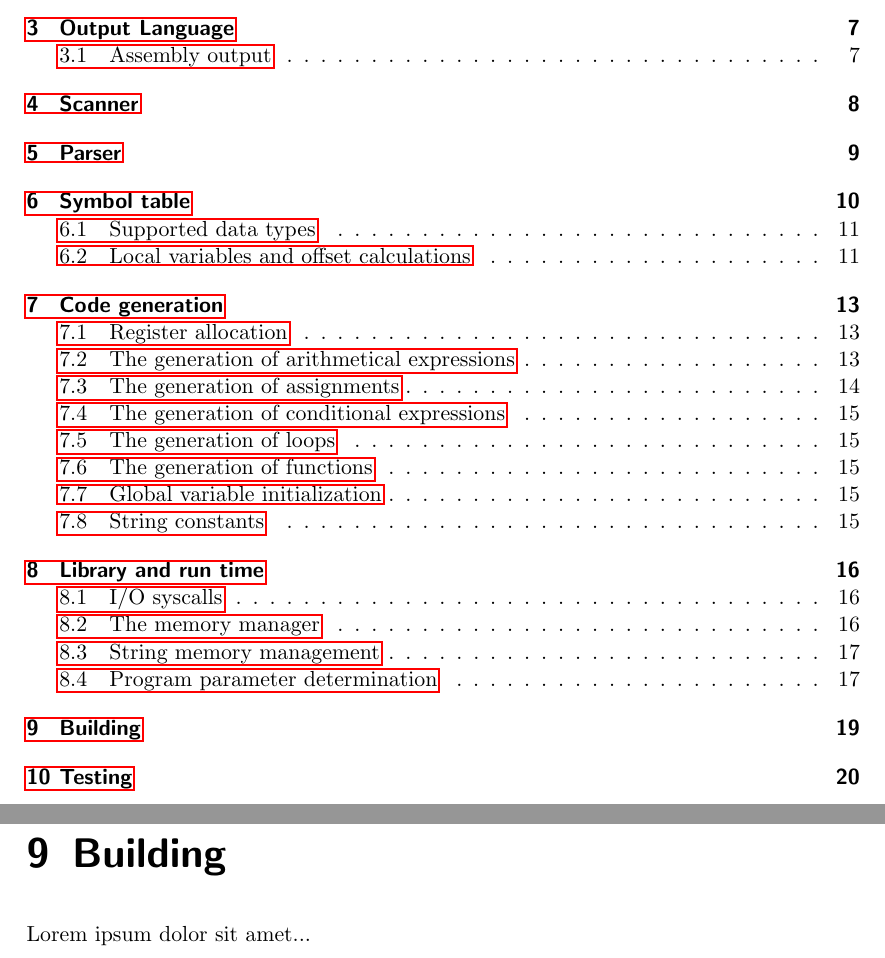
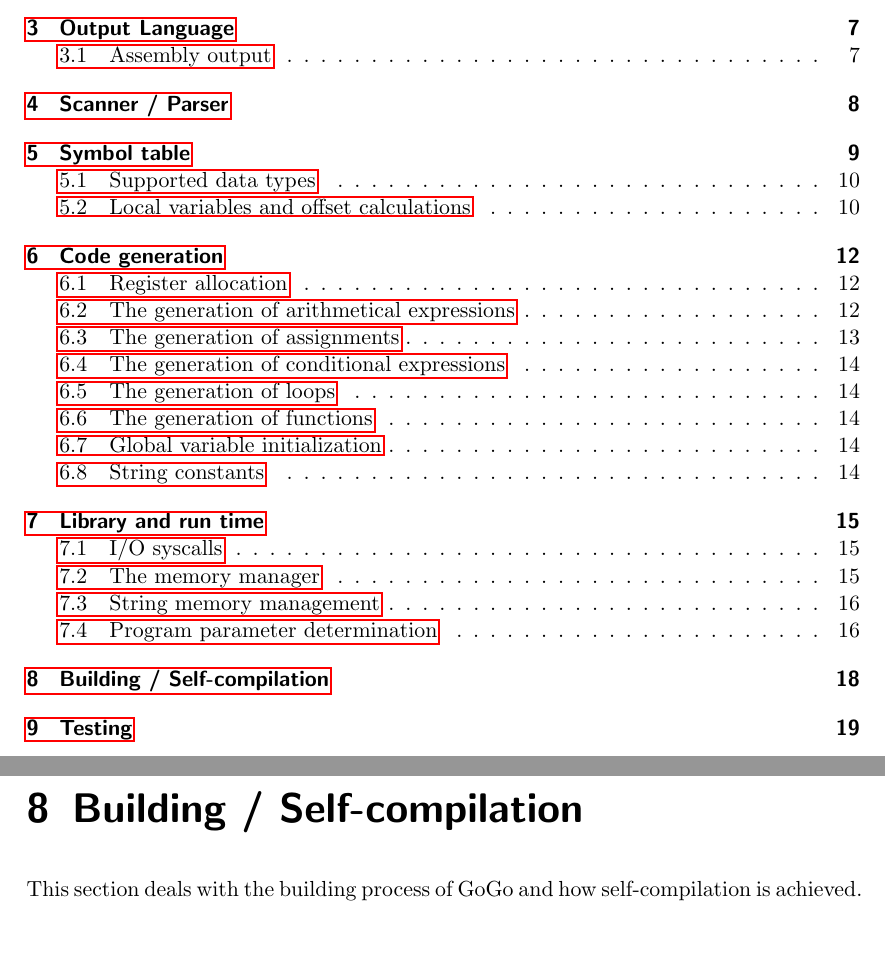
Before and after one commit to mlippautz/gogo, a LaTeX document (docs/latex/gogo.tex): two parts of pages 2 and 19 of 21 before the commit and two parts of pages 2 and 18 of 20 after it, joined at a grey line, cut so that both start at the same text. The pictures show the PDF file docs/latex/gogo.pdf that the author committed with the source.

```diff
--- a/docs/latex/gogo.tex
+++ b/docs/latex/gogo.tex
@@ -149,10 +149,7 @@
       GoGo creates an output file with assembly instructions and comments using mnemonics for op codes and operands/registers which means that it outputs in text form, not in binary form. Thereforce, an assembler is needed to process the output in order to make it executable. Like the Go compiler, GoGo relies on \texttt{6a} and \texttt{6l} of the Plan9 tools in order to acomplish this\cite{pik00}.\\
       The assembly output consists basically of three sections: the data segment, the initialization segment and the code segment. GoGo's assembly output framework provides basic output routines which make it possible to switch between those three segments. Whereas the data segment is used to reserve space for global variables and strings in the data segment, the initialization segment and the code segment contain the code for global variable initialization and the functions from the input, respectively. All other functions (code generation for arithmetical expressions etc.) rely on the assembly output framework which is also able to place comments with the corresponding input file name and line number for debugging purposes in the output file.
 
-  \chapter{Scanner}
-    Lorem ipsum dolor sit amet...
-
-  \chapter{Parser}
+  \chapter{Scanner / Parser}
     Lorem ipsum dolor sit amet...
 
   \chapter{Symbol table}
@@ -289,8 +286,8 @@
       Usually, a program's parameters are accessible through \texttt{argc} and \texttt{argv}, positioned on the stack as function parameters of the main (entry) function. As the Go compiler used for bootstrapping adds run time routines which are invoked before the main function, the parameters cannot be fetched from the stack as their position cannot be determined. The Go compiler allows to access these parameters using a separate package (library) which could not be used in order to remain independent of third party libraries.\\
       The current approach to fetch parameters requires the activation of the \texttt{proc} file system in the Linux kernel which is enabled by default in most Linux distributions\cite{var06}. The \texttt{proc} file system allows (among other information) to access parameters of all processes running in the system, including the current process. The latter's parameters can be through the virtual file \texttt{/proc/self/cmdline} where \texttt{self} refers to the current process. The virtual file contains all parameters, separated by zero bytes and terminated by a sequence of two zero bytes. When parsed, this allows to access the program's parameters without having to access the stack.
 
-  \chapter{Building}
-    Lorem ipsum dolor sit amet...
+  \chapter{Building / Self-compilation}
+    This section deals with the building process of GoGo and how self-compilation is achieved.
 
   \chapter{Testing}
     In order to test the compiler, a test suite has been constructed that may be used to verify results against an already existing result set. \\ \\
```
Also changed, not shown: docs/latex/gogo.bbl (deleted), docs/latex/gogo.pdf, 6 other files.
